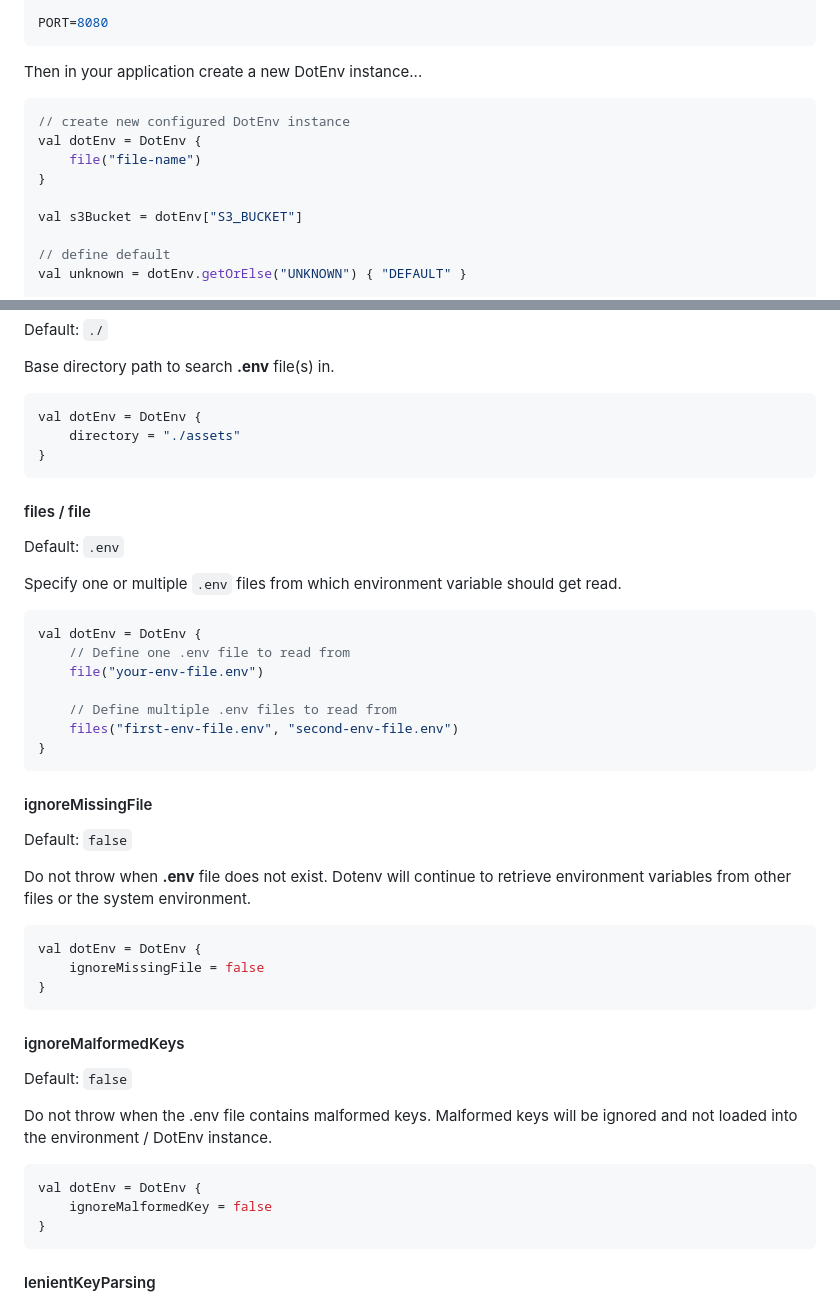
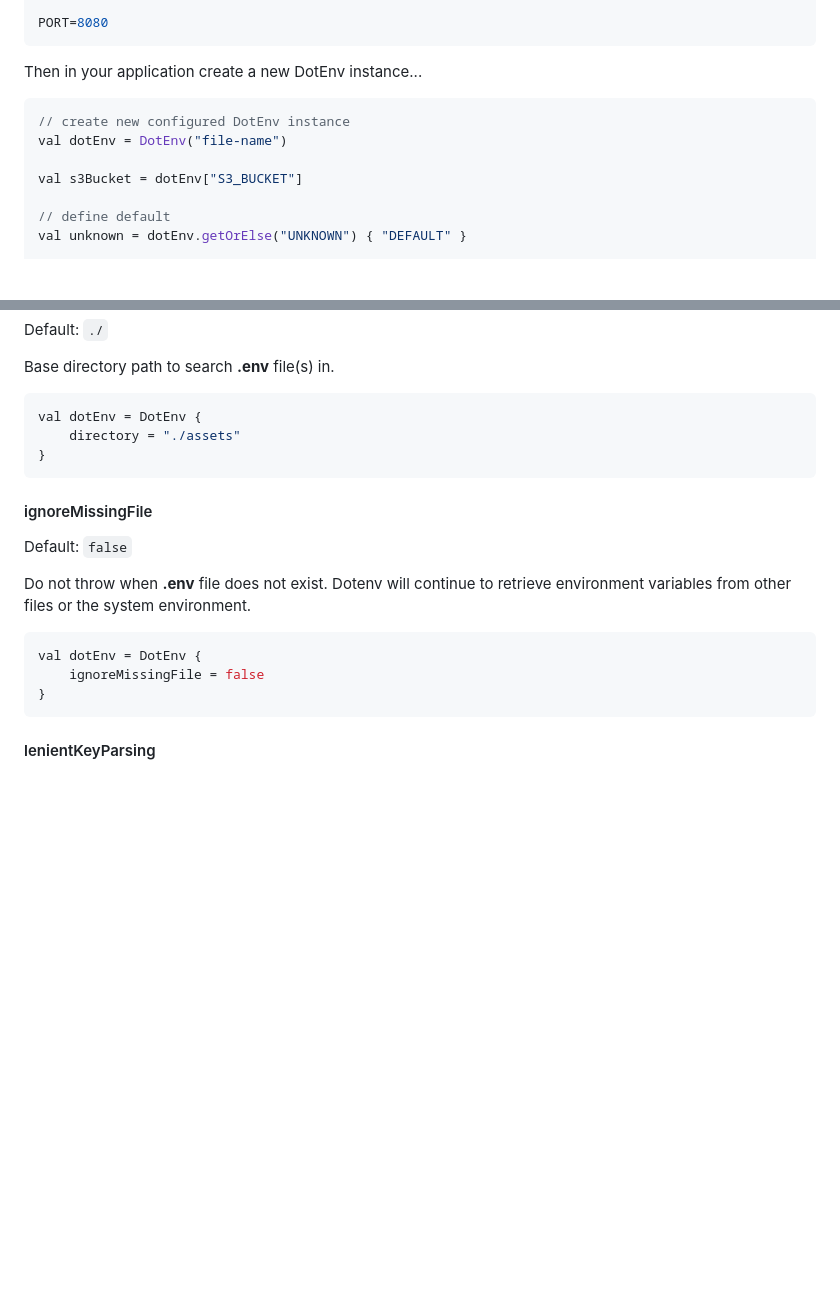
Before and after one commit to SmarTTYs/dotenv, a Markdown page: README.md, 2 parts joined by grey strips. GitHub-like rendering; blank space fills up the shorter version.

`````diff
--- a/README.md
+++ b/README.md
@@ -53,9 +53,7 @@ PORT=8080
 Then in your application create a new DotEnv instance...
 ````kotlin
 // create new configured DotEnv instance
-val dotEnv = DotEnv {
-    file("file-name")
-}
+val dotEnv = DotEnv("file-name")
 
 val s3Bucket = dotEnv["S3_BUCKET"]
 
@@ -261,22 +251,6 @@ val dotEnv = DotEnv {
 }
 ````
 
-#### files / file
-
-Default: ``.env``
-
-Specify one or multiple ``.env`` files from which environment variable should get read.
-
-````kotlin
-val dotEnv = DotEnv {
-    // Define one .env file to read from
-    file("your-env-file.env")
-
-    // Define multiple .env files to read from
-    files("first-env-file.env", "second-env-file.env")
-}
-````
-
 #### ignoreMissingFile
 Default: ``false``
 
@@ -286,18 +260,6 @@ environment variables from other files or the system environment.
 ````kotlin
 val dotEnv = DotEnv {
     ignoreMissingFile = false
-}
-````
-
-#### ignoreMalformedKeys
-Default: ``false``
-
-Do not throw when the .env file contains malformed keys. Malformed keys will be ignored
-and not loaded into the environment / DotEnv instance.
-
-````kotlin
-val dotEnv = DotEnv {
-    ignoreMalformedKey = false
 }
 ````
 
`````
Also changed, not shown: other parts of README.md (+4 -46 lines).
